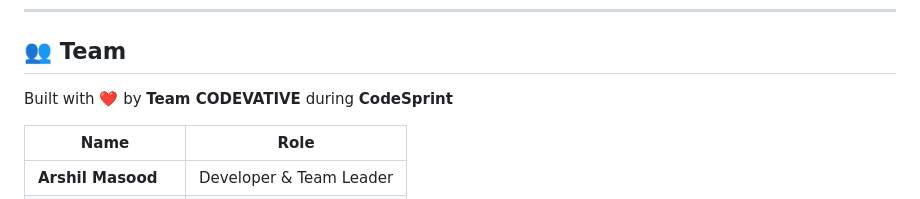
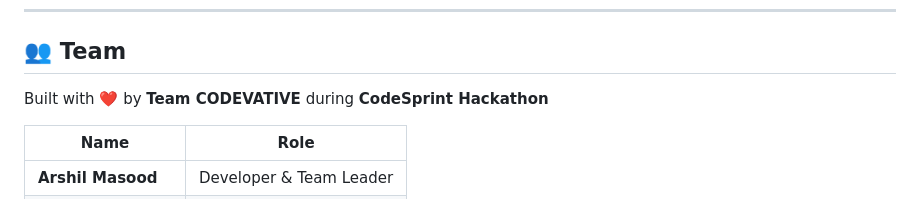
Before and after one commit to ArshilTech/campus-pulse, a Markdown page: Readme.md, the part around the change. Rendered like a GitHub page.

```diff
--- a/Readme.md
+++ b/Readme.md
@@ -222,7 +222,7 @@ Contributions are welcome! Here's how to get involved:
 
 ## 👥 Team
 
-Built with ❤️ by **Team CODEVATIVE** during **CodeSprint**
+Built with ❤️ by **Team CODEVATIVE** during **CodeSprint Hackathon**
 
 | Name | Role |
 |------|------|
```
